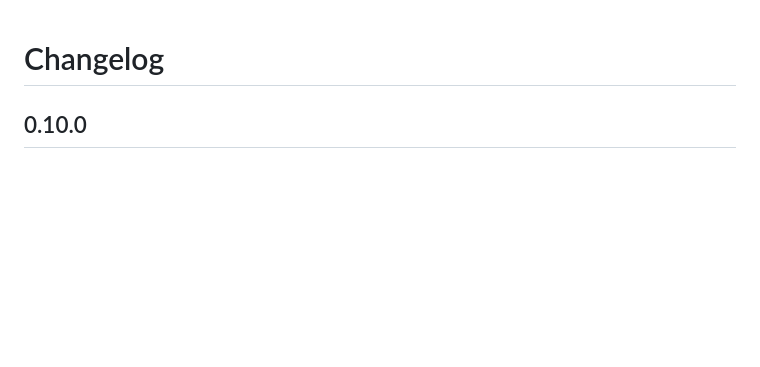
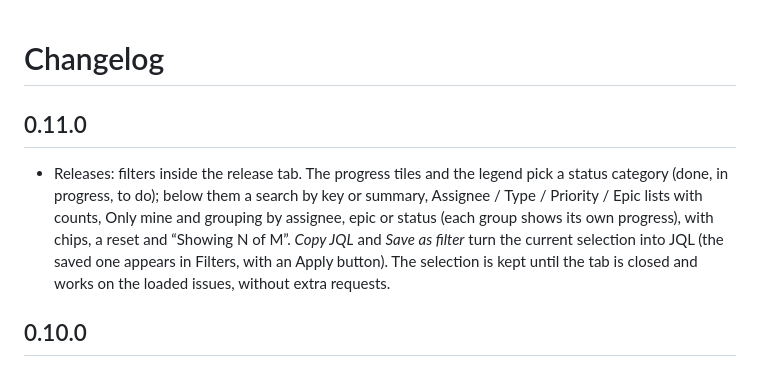
Before and after one commit to fosteev/jiraffe, a Markdown page: CHANGELOG.md, the part around the change. Drawn GitHub-style; blank space fills up the shorter version.

```diff
--- a/CHANGELOG.md
+++ b/CHANGELOG.md
@@ -1,4 +1,8 @@
 # Changelog
+
+## 0.11.0
+
+- Releases: filters inside the release tab. The progress tiles and the legend pick a status category (done, in progress, to do); below them a search by key or summary, Assignee / Type / Priority / Epic lists with counts, Only mine and grouping by assignee, epic or status (each group shows its own progress), with chips, a reset and “Showing N of M”. *Copy JQL* and *Save as filter* turn the current selection into JQL (the saved one appears in Filters, with an Apply button). The selection is kept until the tab is closed and works on the loaded issues, without extra requests.
 
 ## 0.10.0
 
```
Also changed, not shown: README.md (+1 -1 lines), README.ru.md (+2 -0 lines), docs/screenshots/release.png, 8 other files.
